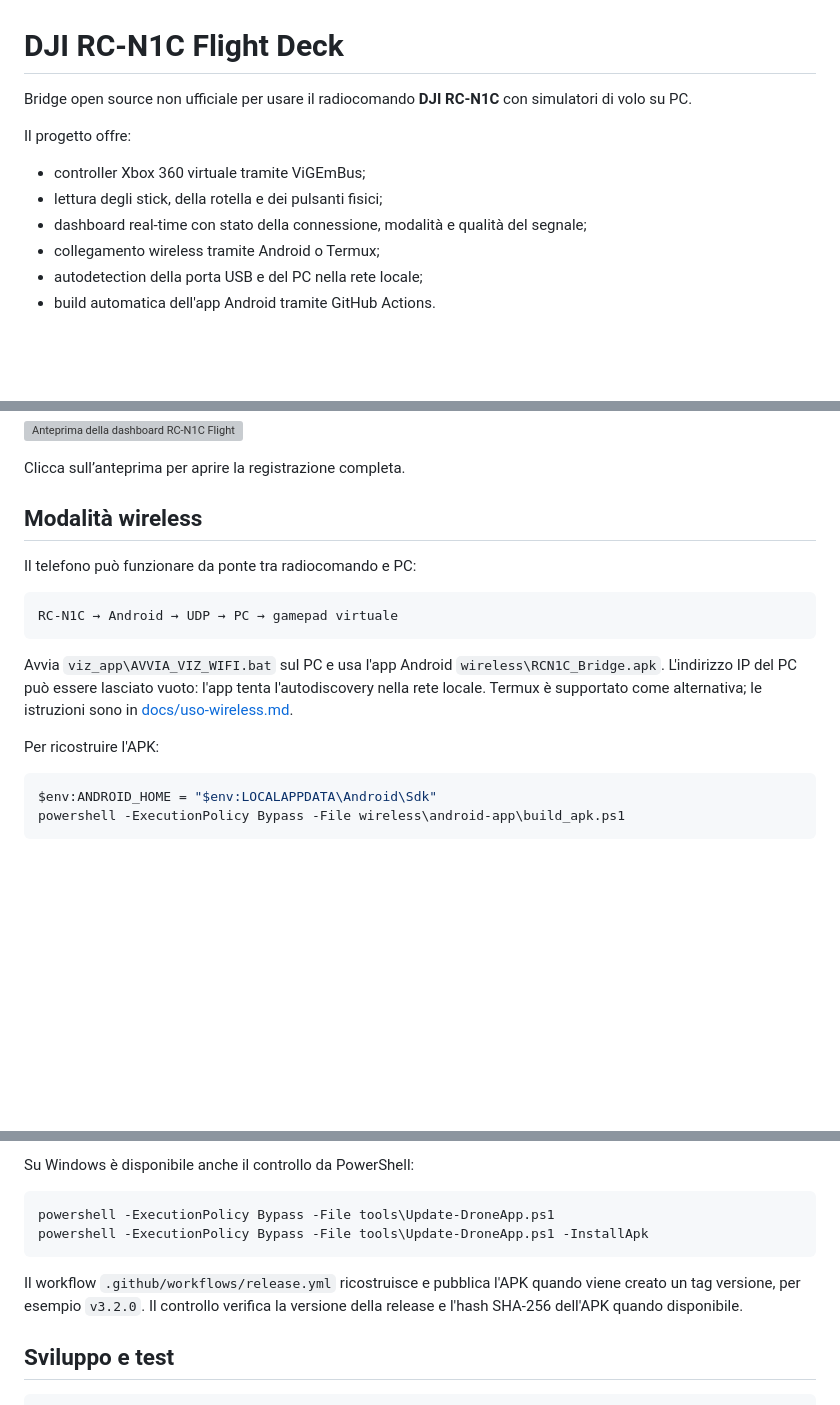
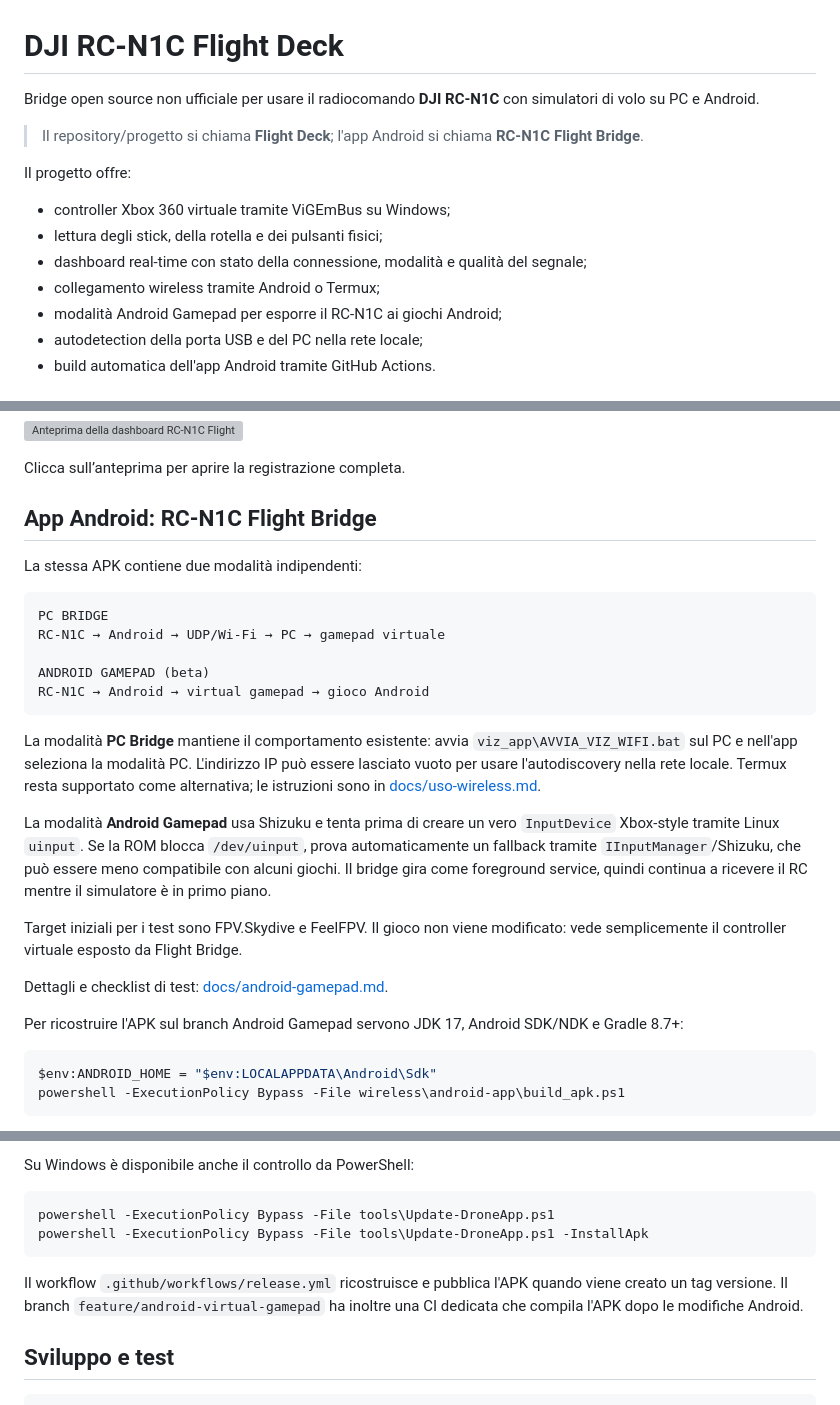
Before and after one commit to iTzFrancesco/dji-rcn1c-flight-deck, a Markdown page: README.md, 3 parts joined by grey strips. Rendered like a GitHub page; blank space fills up the shorter version; grey boxes are pictures that could not be loaded.

Commit message:
Document unified RC-N1C Flight Bridge Android modes

````diff
--- a/README.md
+++ b/README.md
@@ -1,13 +1,16 @@
 # DJI RC-N1C Flight Deck
 
-Bridge open source non ufficiale per usare il radiocomando **DJI RC-N1C** con simulatori di volo su PC.
+Bridge open source non ufficiale per usare il radiocomando **DJI RC-N1C** con simulatori di volo su PC e Android.
+
+> Il repository/progetto si chiama **Flight Deck**; l'app Android si chiama **RC-N1C Flight Bridge**.
 
 Il progetto offre:
 
-- controller Xbox 360 virtuale tramite ViGEmBus;
+- controller Xbox 360 virtuale tramite ViGEmBus su Windows;
 - lettura degli stick, della rotella e dei pulsanti fisici;
 - dashboard real-time con stato della connessione, modalità e qualità del segnale;
 - collegamento wireless tramite Android o Termux;
+- modalità Android Gamepad per esporre il RC-N1C ai giochi Android;
 - autodetection della porta USB e del PC nella rete locale;
 - build automatica dell'app Android tramite GitHub Actions.
 
@@ -51,17 +54,27 @@ La dashboard è locale e non utilizza servizi o risorse esterne.
 
 Clicca sull’anteprima per aprire la registrazione completa.
 
-## Modalità wireless
+## App Android: RC-N1C Flight Bridge
 
-Il telefono può funzionare da ponte tra radiocomando e PC:
+La stessa APK contiene due modalità indipendenti:
 
 ```text
-RC-N1C → Android → UDP → PC → gamepad virtuale
+PC BRIDGE
+RC-N1C → Android → UDP/Wi-Fi → PC → gamepad virtuale
+
+ANDROID GAMEPAD (beta)
+RC-N1C → Android → virtual gamepad → gioco Android
 ```
 
-Avvia `viz_app\AVVIA_VIZ_WIFI.bat` sul PC e usa l'app Android `wireless\RCN1C_Bridge.apk`. L'indirizzo IP del PC può essere lasciato vuoto: l'app tenta l'autodiscovery nella rete locale. Termux è supportato come alternativa; le istruzioni sono in [docs/uso-wireless.md](docs/uso-wireless.md).
+La modalità **PC Bridge** mantiene il comportamento esistente: avvia `viz_app\AVVIA_VIZ_WIFI.bat` sul PC e nell'app seleziona la modalità PC. L'indirizzo IP può essere lasciato vuoto per usare l'autodiscovery nella rete locale. Termux resta supportato come alternativa; le istruzioni sono in [docs/uso-wireless.md](docs/uso-wireless.md).
 
-Per ricostruire l'APK:
+La modalità **Android Gamepad** usa Shizuku e tenta prima di creare un vero `InputDevice` Xbox-style tramite Linux `uinput`. Se la ROM blocca `/dev/uinput`, prova automaticamente un fallback tramite `IInputManager`/Shizuku, che può essere meno compatibile con alcuni giochi. Il bridge gira come foreground service, quindi continua a ricevere il RC mentre il simulatore è in primo piano.
+
+Target iniziali per i test sono FPV.Skydive e FeelFPV. Il gioco non viene modificato: vede semplicemente il controller virtuale esposto da Flight Bridge.
+
+Dettagli e checklist di test: [docs/android-gamepad.md](docs/android-gamepad.md).
+
+Per ricostruire l'APK sul branch Android Gamepad servono JDK 17, Android SDK/NDK e Gradle 8.7+:
 
 ```powershell
 $env:ANDROID_HOME = "$env:LOCALAPPDATA\Android\Sdk"
@@ -81,7 +94,7 @@ powershell -ExecutionPolicy Bypass -File tools\Update-DroneApp.ps1
 powershell -ExecutionPolicy Bypass -File tools\Update-DroneApp.ps1 -InstallApk
 ```
 
-Il workflow `.github/workflows/release.yml` ricostruisce e pubblica l'APK quando viene creato un tag versione, per esempio `v3.2.0`. Il controllo verifica la versione della release e l'hash SHA-256 dell'APK quando disponibile.
+Il workflow `.github/workflows/release.yml` ricostruisce e pubblica l'APK quando viene creato un tag versione. Il branch `feature/android-virtual-gamepad` ha inoltre una CI dedicata che compila l'APK dopo le modifiche Android.
 
 ## Sviluppo e test
 
````
